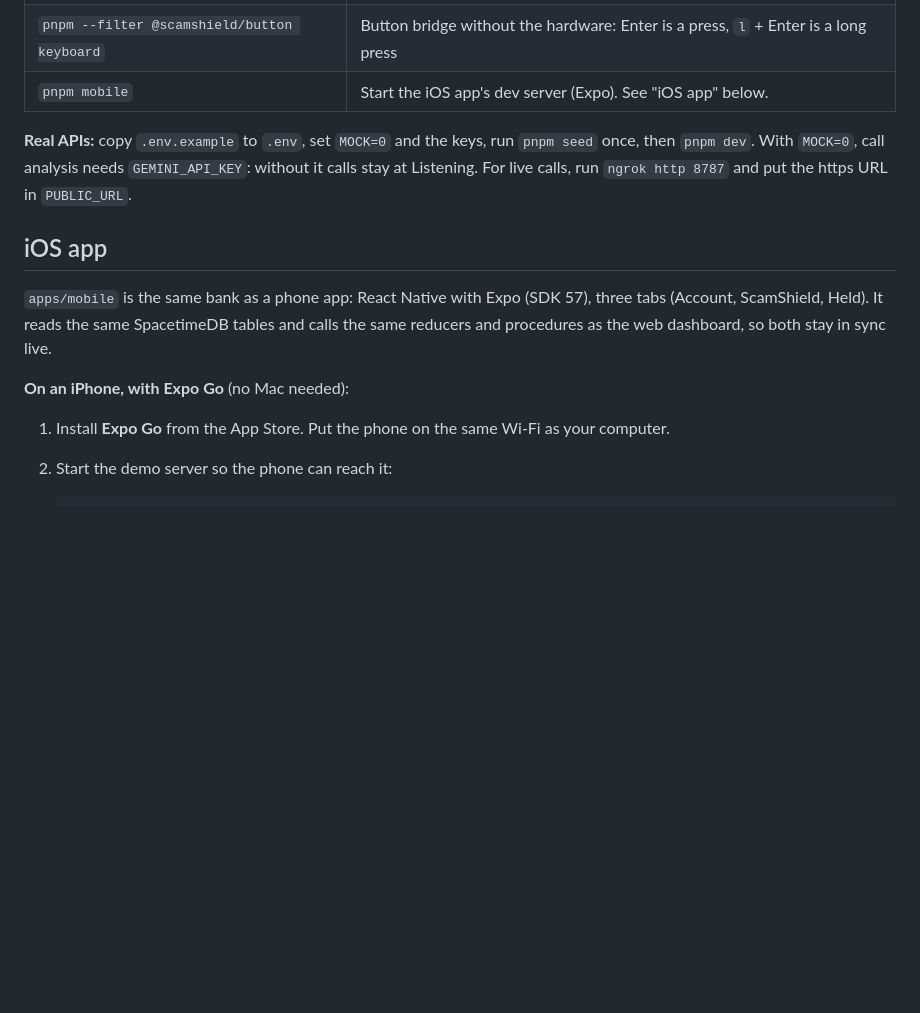
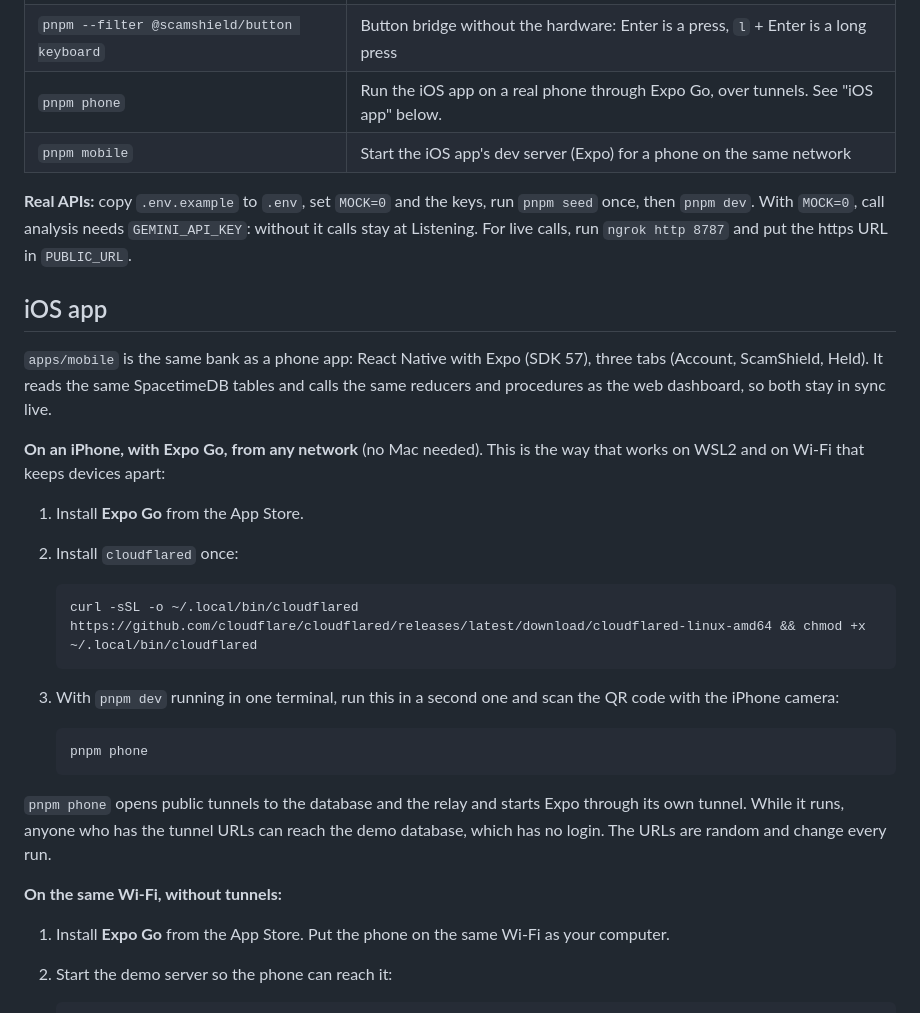
Before and after one commit to RajaRakshith/MHacks-2026, a Markdown page: README.MD, the part around the change. GitHub-like rendering; blank space fills up the shorter version.

Commit message:
Document pnpm phone in the README
Co-Authored-By: Claude Opus 5.5 <noreply@anthropic.com>

````diff
--- a/README.MD
+++ b/README.MD
@@ -79,7 +79,8 @@ Other scenarios are in the dropdown next to **Simulate call**: fake fraud alert,
 | `pnpm acceptance` | End-to-end check of all four scenarios and the held transfer, against a running `pnpm dev` |
 | `pnpm seed` | Create Margaret in the real Nessie API and write `.seed.json` (needs `NESSIE_KEY`) |
 | `pnpm --filter @scamshield/button keyboard` | Button bridge without the hardware: Enter is a press, `l` + Enter is a long press |
-| `pnpm mobile` | Start the iOS app's dev server (Expo). See "iOS app" below. |
+| `pnpm phone` | Run the iOS app on a real phone through Expo Go, over tunnels. See "iOS app" below. |
+| `pnpm mobile` | Start the iOS app's dev server (Expo) for a phone on the same network |
 
 **Real APIs:** copy `.env.example` to `.env`, set `MOCK=0` and the keys, run `pnpm seed` once, then `pnpm dev`. With `MOCK=0`, call analysis needs `GEMINI_API_KEY`: without it calls stay at Listening. For live calls, run `ngrok http 8787` and put the https URL in `PUBLIC_URL`.
 
@@ -87,7 +88,24 @@ Other scenarios are in the dropdown next to **Simulate call**: fake fraud alert,
 
 `apps/mobile` is the same bank as a phone app: React Native with Expo (SDK 57), three tabs (Account, ScamShield, Held). It reads the same SpacetimeDB tables and calls the same reducers and procedures as the web dashboard, so both stay in sync live.
 
-**On an iPhone, with Expo Go** (no Mac needed):
+**On an iPhone, with Expo Go, from any network** (no Mac needed). This is the way that works on WSL2 and on Wi-Fi that keeps devices apart:
+
+1. Install **Expo Go** from the App Store.
+2. Install `cloudflared` once:
+
+   ```bash
+   curl -sSL -o ~/.local/bin/cloudflared https://github.com/cloudflare/cloudflared/releases/latest/download/cloudflared-linux-amd64 && chmod +x ~/.local/bin/cloudflared
+   ```
+
+3. With `pnpm dev` running in one terminal, run this in a second one and scan the QR code with the iPhone camera:
+
+   ```bash
+   pnpm phone
+   ```
+
+`pnpm phone` opens public tunnels to the database and the relay and starts Expo through its own tunnel. While it runs, anyone who has the tunnel URLs can reach the demo database, which has no login. The URLs are random and change every run.
+
+**On the same Wi-Fi, without tunnels:**
 
 1. Install **Expo Go** from the App Store. Put the phone on the same Wi-Fi as your computer.
 2. Start the demo server so the phone can reach it:
````
